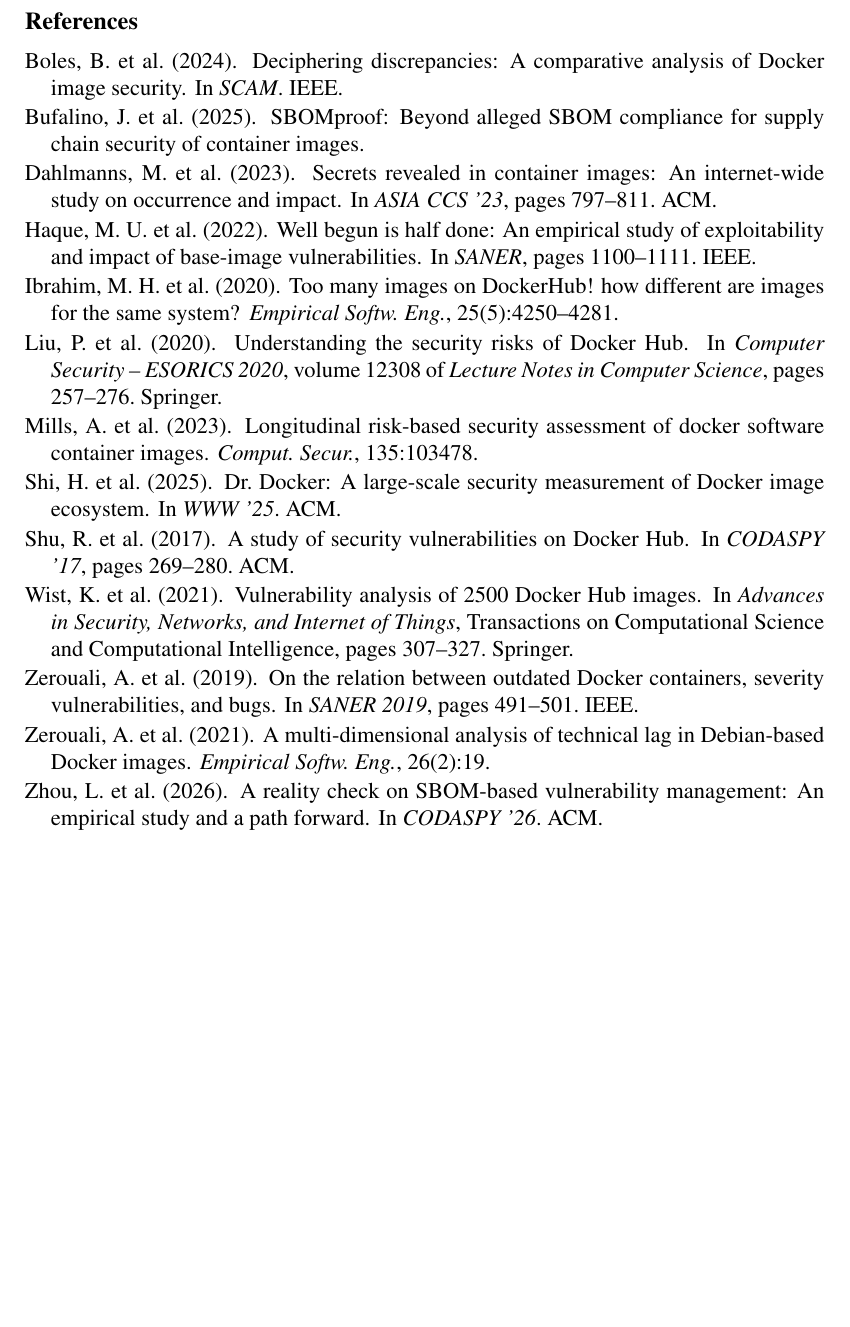
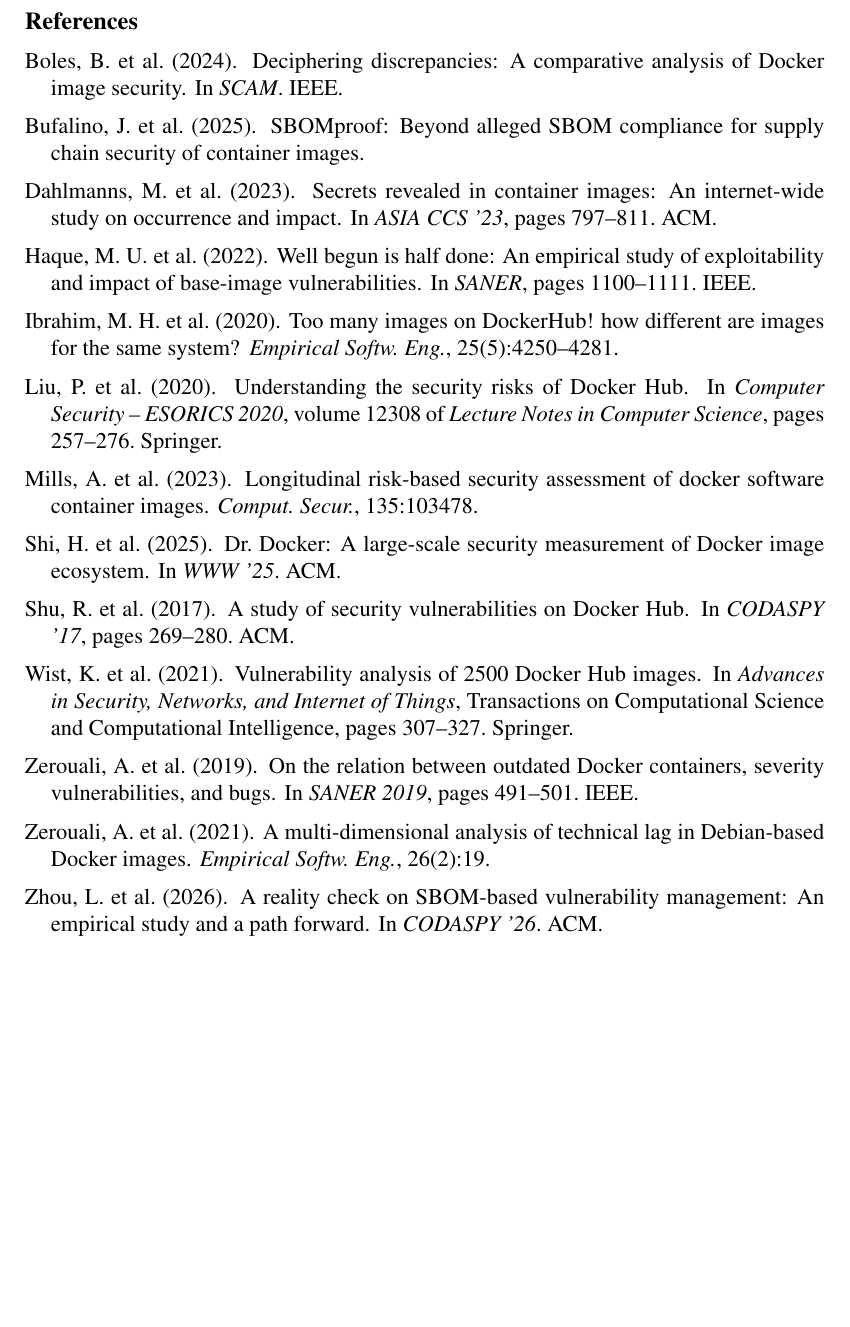
Before and after one commit to ChimangoScan/os-census, a LaTeX paper (paper/main.tex): part of page 7 of 7, cut so that both start at the same text, the shorter picture padded with empty space. Compiled offline with pdfLaTeX.

Commit message:
Comment out bibliography spacing tweak (use SBC default; headroom available); keep code for reactivation

```diff
--- a/paper/main.tex
+++ b/paper/main.tex
@@ -411,18 +411,20 @@
 reproduced and kept current.
 
 \bibliographystyle{sbc}
-\begingroup
-\makeatletter
-\let\oldthebibliography\thebibliography
-\let\endoldthebibliography\endthebibliography
-\renewcommand{\thebibliography}[1]{%
-  \oldthebibliography{#1}%
-  \setlength{\itemsep}{-0.5ex}%
-  \setlength{\parskip}{4pt}%
-  \setlength{\parsep}{0pt}%
-  \setlength{\topsep}{0pt}%
-}
-\makeatother
+% Aperto de espacamento das referencias -- DESATIVADO (ha folga de espaco; usa o padrao SBC).
+% Reativar (envolvendo o \bibliography) se faltar espaco:
+% \begingroup
+% \makeatletter
+% \let\oldthebibliography\thebibliography
+% \let\endoldthebibliography\endthebibliography
+% \renewcommand{\thebibliography}[1]{%
+%   \oldthebibliography{#1}%
+%   \setlength{\itemsep}{-0.5ex}%
+%   \setlength{\parskip}{4pt}%
+%   \setlength{\parsep}{0pt}%
+%   \setlength{\topsep}{0pt}%
+% }
+% \makeatother
 \bibliography{paper}
-\endgroup
+% \endgroup
 \end{document}
```
Also changed, not shown: paper/main.pdf.
